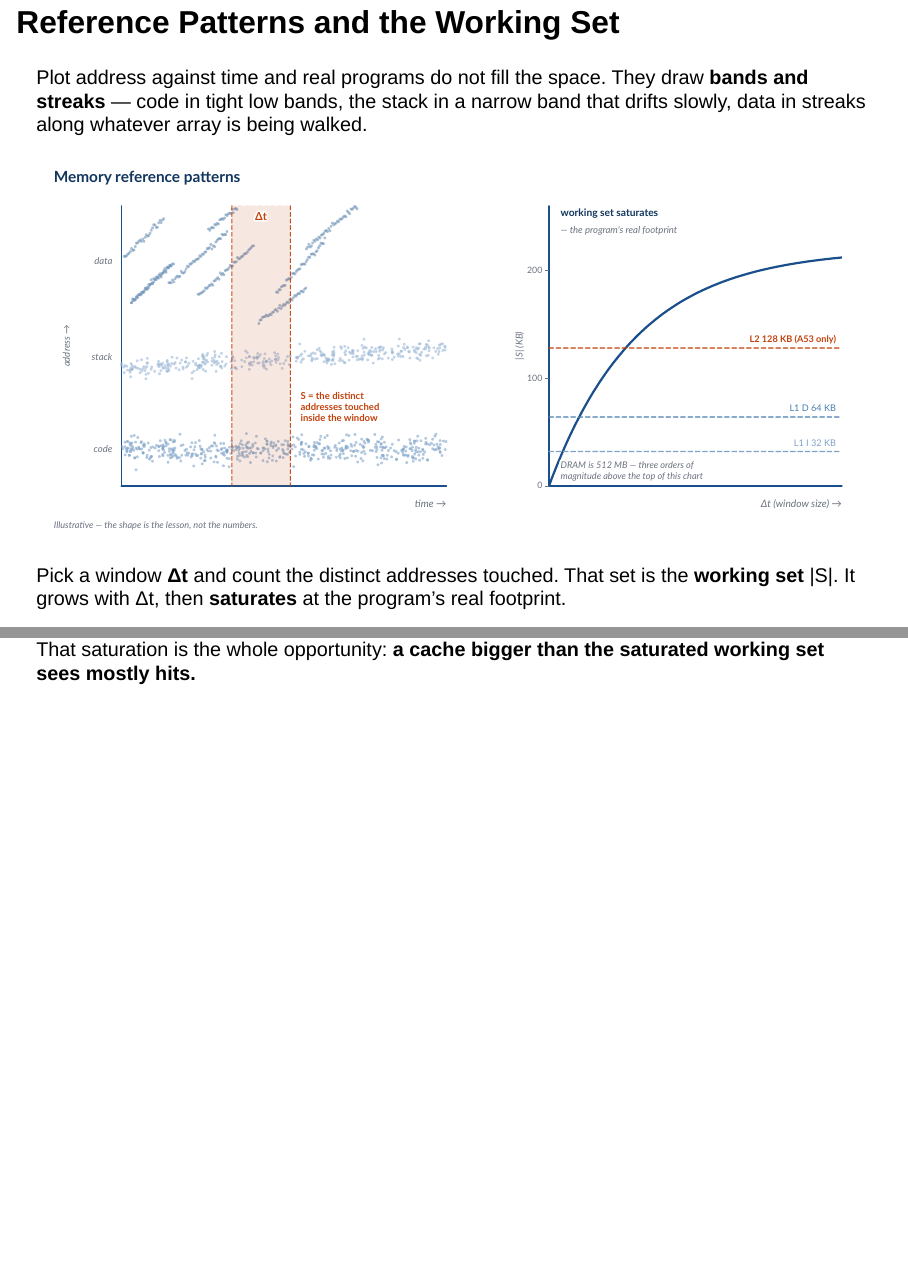
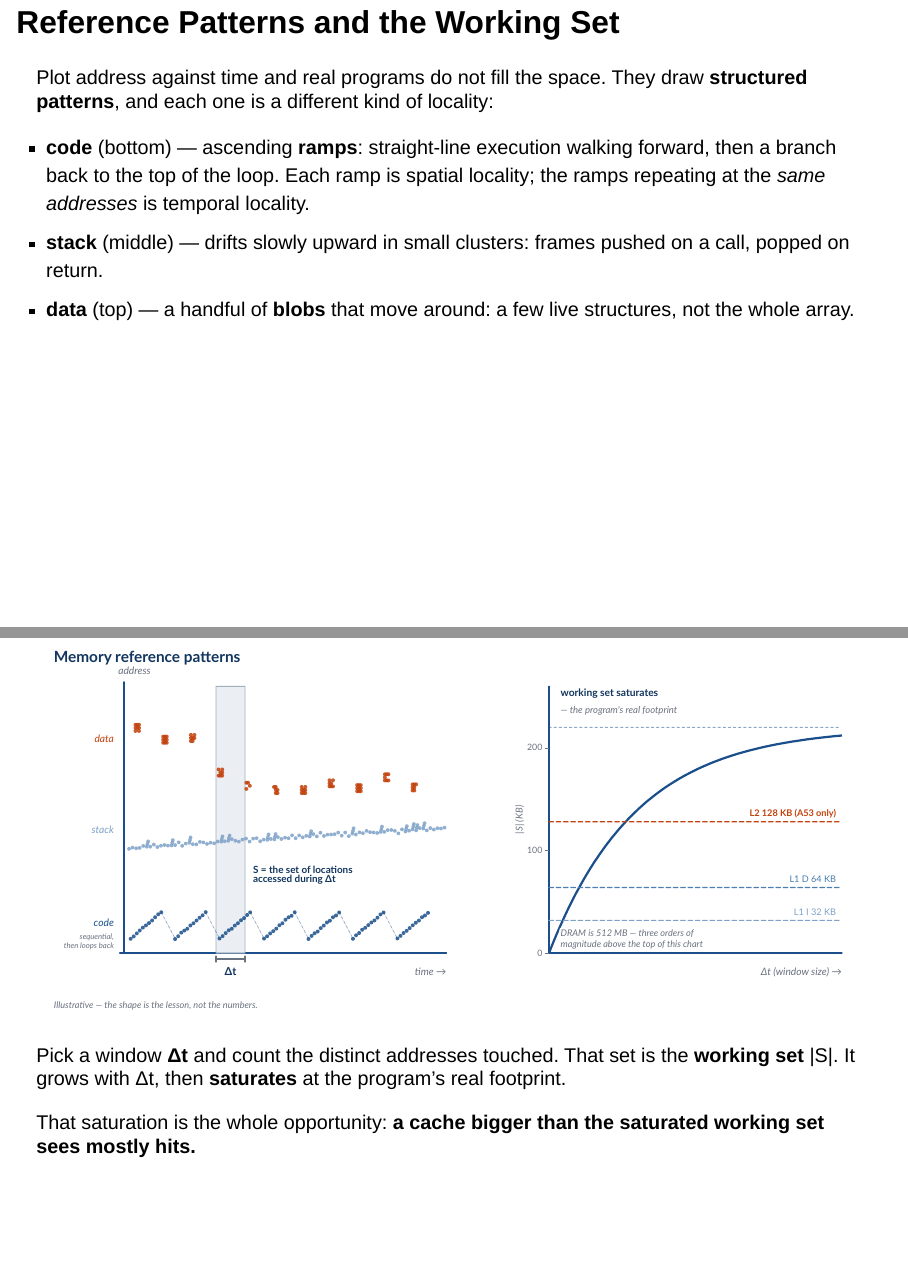
Before and after one commit to NatTuck/sg2000-hints, a Quarto document (memory-slides/index.qmd): pages 20 and 21 of 64, joined at a grey line. Rendered offline with R 4.5, knitr and Pandoc in place of Quarto, with nearby package versions; drawn as Slidy slides in place of the format the file asks for.

Commit message:
memory slides: restore the reference-pattern motifs
Re-examined MIT 6.004 slide 18 and found I had thrown away the
interesting part. Their scatter is not a cloud: the three regions are
three distinct motifs, and each one demonstrates a different kind of
locality.

  code   ascending ramps that snap back -- straight-line execution
         walking forward, then a branch to the top of the loop. Each
         ramp is spatial locality; the ramps repeating at the same
         addresses is temporal locality. This is the best shape on the
         slide and my synthetic scatter had reduced it to noise.
  stack  a slow drift with small call/return clusters.
  data   discrete blobs that move -- a few live structures, not a
         uniform walk over the array.

Redrew all three. Also fixed z-order: the delta-t window was painting
over the dots instead of sitting behind them, which had been washing out
exactly the structure worth seeing.

The slide prose now names each motif and says what it demonstrates,
instead of calling all three "bands and streaks".

Kept our addition: the |S| panel is a full plot with 32 KB / 64 KB /
128 KB marked on it, where MIT's is a small inset.

```diff
--- a/memory-slides/index.qmd
+++ b/memory-slides/index.qmd
@@ -402,11 +402,18 @@ row-major matrix has neither.
 
 ## Reference Patterns and the Working Set {.smaller}
 
-Plot address against time and real programs do not fill the space. They draw **bands
-and streaks** — code in tight low bands, the stack in a narrow band that drifts slowly,
-data in streaks along whatever array is being walked.
-
-![](figs/fig-access-pattern.svg){height=470px}
+Plot address against time and real programs do not fill the space. They draw
+**structured patterns**, and each one is a different kind of locality:
+
+- **code** (bottom) — ascending **ramps**: straight-line execution walking forward, then
+  a branch back to the top of the loop. Each ramp is spatial locality; the ramps
+  repeating at the *same addresses* is temporal locality.
+- **stack** (middle) — drifts slowly upward in small clusters: frames pushed on a call,
+  popped on return.
+- **data** (top) — a handful of **blobs** that move around: a few live structures, not
+  the whole array.
+
+![](figs/fig-access-pattern.svg){height=380px}
 
 ::: {.fragment}
 Pick a window **Δt** and count the distinct addresses touched. That set is the **working
```
Also changed, not shown: memory-slides/figs/fig-access-pattern.svg, memory-slides/index.qmd (11 more changed lines).
